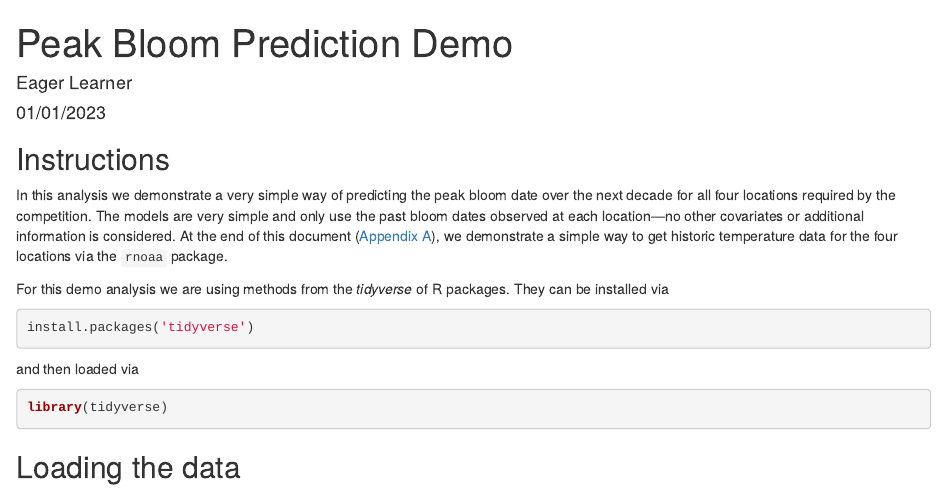
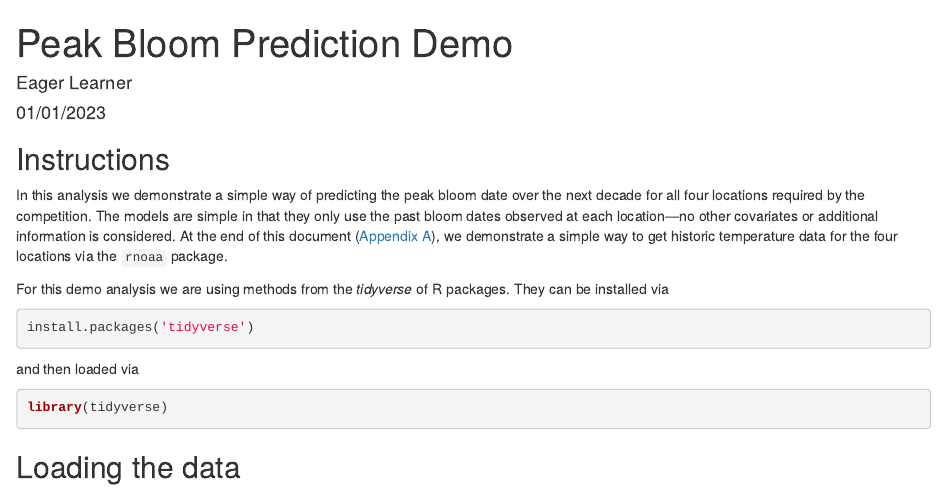
Before and after one commit to GMU-CherryBlossomCompetition/peak-bloom-prediction, an R Markdown document (demo_analysis.Rmd): the page in a window 1100 px wide, from its top. Rendered offline with R 4.5, knitr and Pandoc, with nearby package versions.

Commit message:
Update demo_analysis.Rmd

```diff
--- a/demo_analysis.Rmd
+++ b/demo_analysis.Rmd
@@ -16,8 +16,8 @@ knitr::opts_chunk$set(echo = TRUE, warning = FALSE, error = FALSE,
 
 ## Instructions
 
-In this analysis we demonstrate a very simple way of predicting the peak bloom date over the next decade for all four locations required by the competition.
-The models are very simple and only use the past bloom dates observed at each location---no other covariates or additional information is considered.
+In this analysis we demonstrate a simple way of predicting the peak bloom date over the next decade for all four locations required by the competition.
+The models are simple in that they only use the past bloom dates observed at each location---no other covariates or additional information is considered.
 At the end of this document ([Appendix A](#appendix-rnoaa)), we demonstrate a simple way to get historic temperature data for the four locations via the `rnoaa` package.
 
 For this demo analysis we are using methods from the _tidyverse_ of R packages.
```
